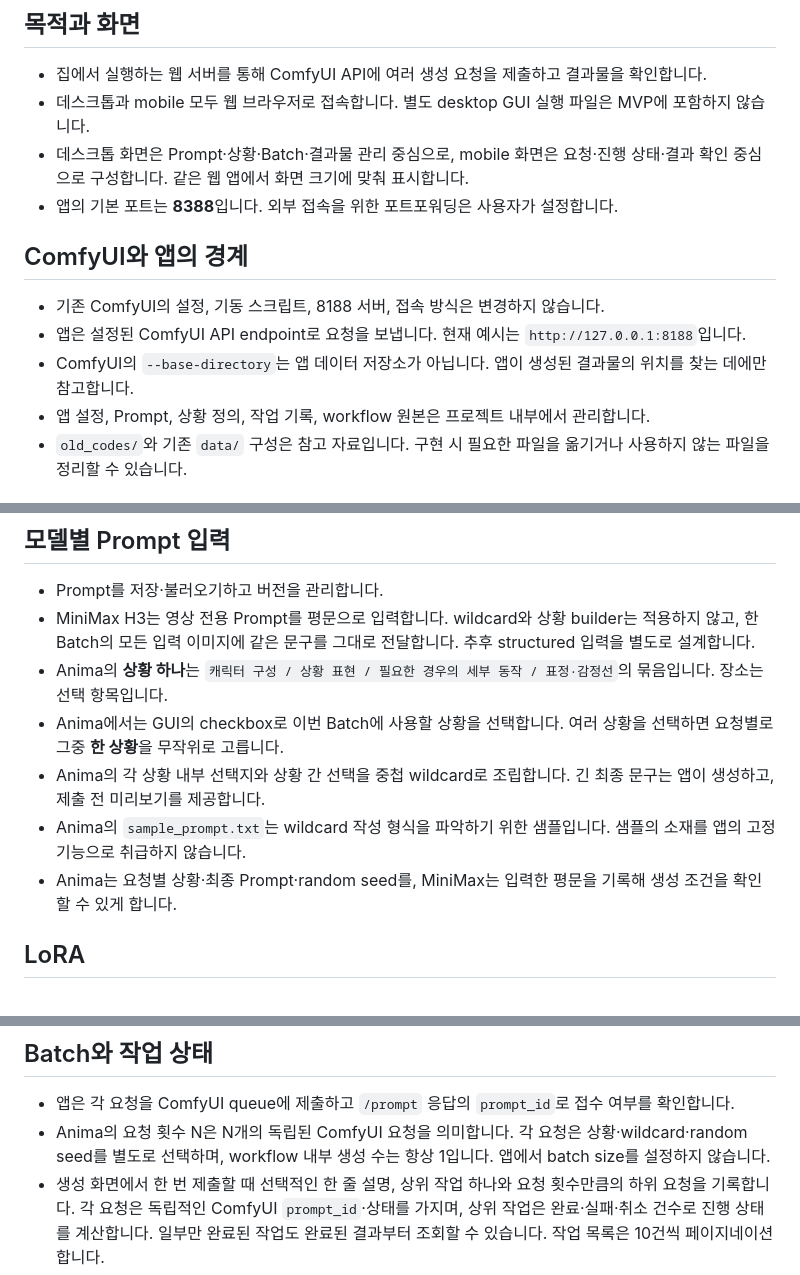
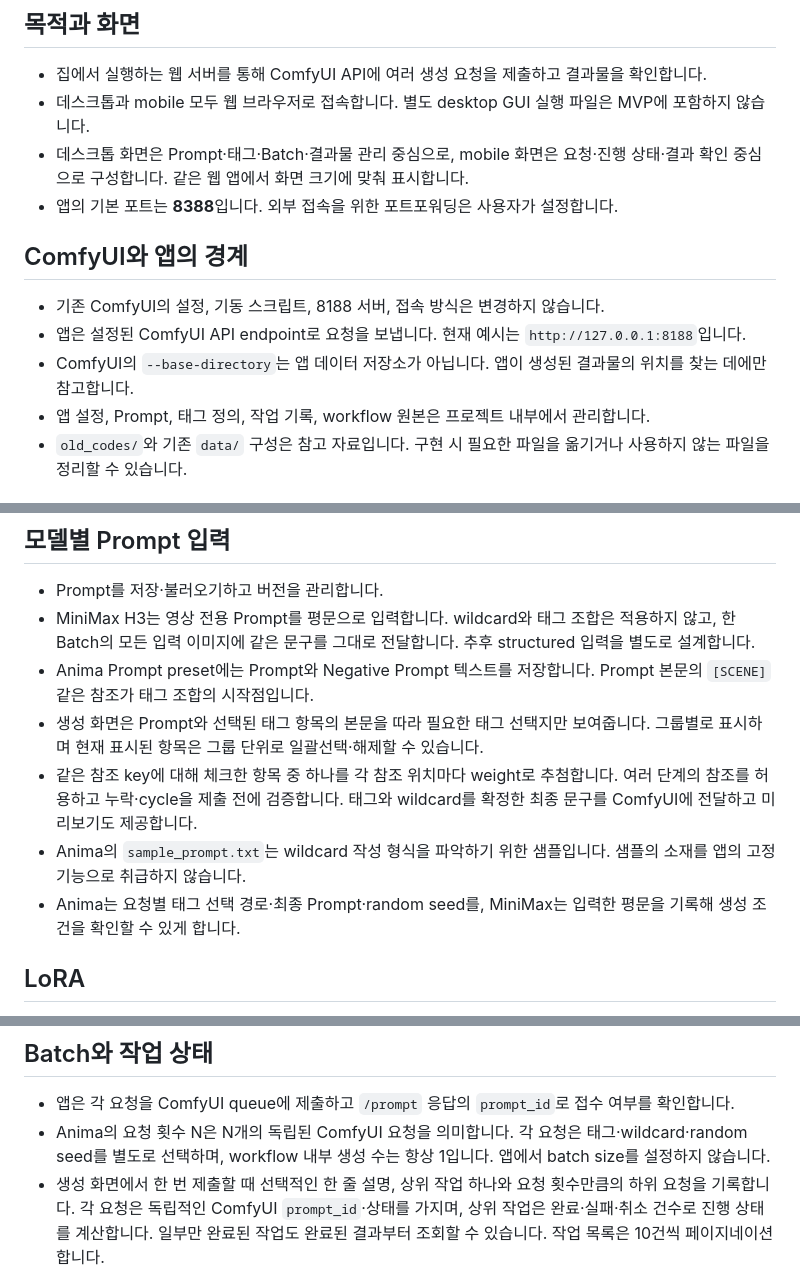
Before and after one commit to seungkeolkim/comfy-home-server, a Markdown page: PLAN.md, 3 parts joined by grey strips. Drawn GitHub-style.

Commit message:
Update Anima prompt plan for tag references

```diff
--- a/PLAN.md
+++ b/PLAN.md
@@ -6,7 +6,7 @@
 
 - 집에서 실행하는 웹 서버를 통해 ComfyUI API에 여러 생성 요청을 제출하고 결과물을 확인합니다.
 - 데스크톱과 mobile 모두 웹 브라우저로 접속합니다. 별도 desktop GUI 실행 파일은 MVP에 포함하지 않습니다.
-- 데스크톱 화면은 Prompt·상황·Batch·결과물 관리 중심으로, mobile 화면은 요청·진행 상태·결과 확인 중심으로 구성합니다. 같은 웹 앱에서 화면 크기에 맞춰 표시합니다.
+- 데스크톱 화면은 Prompt·태그·Batch·결과물 관리 중심으로, mobile 화면은 요청·진행 상태·결과 확인 중심으로 구성합니다. 같은 웹 앱에서 화면 크기에 맞춰 표시합니다.
 - 앱의 기본 포트는 **8388**입니다. 외부 접속을 위한 포트포워딩은 사용자가 설정합니다.
 
 ## ComfyUI와 앱의 경계
@@ -14,7 +14,7 @@
 - 기존 ComfyUI의 설정, 기동 스크립트, 8188 서버, 접속 방식은 변경하지 않습니다.
 - 앱은 설정된 ComfyUI API endpoint로 요청을 보냅니다. 현재 예시는 `http://127.0.0.1:8188`입니다.
 - ComfyUI의 `--base-directory`는 앱 데이터 저장소가 아닙니다. 앱이 생성된 결과물의 위치를 찾는 데에만 참고합니다.
-- 앱 설정, Prompt, 상황 정의, 작업 기록, workflow 원본은 프로젝트 내부에서 관리합니다.
+- 앱 설정, Prompt, 태그 정의, 작업 기록, workflow 원본은 프로젝트 내부에서 관리합니다.
 - `old_codes/`와 기존 `data/` 구성은 참고 자료입니다. 구현 시 필요한 파일을 옮기거나 사용하지 않는 파일을 정리할 수 있습니다.
 
 ## 지원 workflow
@@ -29,12 +29,12 @@ MVP에서 지원하는 workflow는 다음 두 가지입니다.
 ## 모델별 Prompt 입력
 
 - Prompt를 저장·불러오기하고 버전을 관리합니다.
-- MiniMax H3는 영상 전용 Prompt를 평문으로 입력합니다. wildcard와 상황 builder는 적용하지 않고, 한 Batch의 모든 입력 이미지에 같은 문구를 그대로 전달합니다. 추후 structured 입력을 별도로 설계합니다.
-- Anima의 **상황 하나**는 `캐릭터 구성 / 상황 표현 / 필요한 경우의 세부 동작 / 표정·감정선`의 묶음입니다. 장소는 선택 항목입니다.
-- Anima에서는 GUI의 checkbox로 이번 Batch에 사용할 상황을 선택합니다. 여러 상황을 선택하면 요청별로 그중 **한 상황**을 무작위로 고릅니다.
-- Anima의 각 상황 내부 선택지와 상황 간 선택을 중첩 wildcard로 조립합니다. 긴 최종 문구는 앱이 생성하고, 제출 전 미리보기를 제공합니다.
+- MiniMax H3는 영상 전용 Prompt를 평문으로 입력합니다. wildcard와 태그 조합은 적용하지 않고, 한 Batch의 모든 입력 이미지에 같은 문구를 그대로 전달합니다. 추후 structured 입력을 별도로 설계합니다.
+- Anima Prompt preset에는 Prompt와 Negative Prompt 텍스트를 저장합니다. Prompt 본문의 `[SCENE]` 같은 참조가 태그 조합의 시작점입니다.
+- 생성 화면은 Prompt와 선택된 태그 항목의 본문을 따라 필요한 태그 선택지만 보여줍니다. 그룹별로 표시하며 현재 표시된 항목은 그룹 단위로 일괄선택·해제할 수 있습니다.
+- 같은 참조 key에 대해 체크한 항목 중 하나를 각 참조 위치마다 weight로 추첨합니다. 여러 단계의 참조를 허용하고 누락·cycle을 제출 전에 검증합니다. 태그와 wildcard를 확정한 최종 문구를 ComfyUI에 전달하고 미리보기도 제공합니다.
 - Anima의 `sample_prompt.txt`는 wildcard 작성 형식을 파악하기 위한 샘플입니다. 샘플의 소재를 앱의 고정 기능으로 취급하지 않습니다.
-- Anima는 요청별 상황·최종 Prompt·random seed를, MiniMax는 입력한 평문을 기록해 생성 조건을 확인할 수 있게 합니다.
+- Anima는 요청별 태그 선택 경로·최종 Prompt·random seed를, MiniMax는 입력한 평문을 기록해 생성 조건을 확인할 수 있게 합니다.
 
 ## LoRA
 
@@ -63,7 +63,7 @@ MVP에서 지원하는 workflow는 다음 두 가지입니다.
 ## Batch와 작업 상태
 
 - 앱은 각 요청을 ComfyUI queue에 제출하고 `/prompt` 응답의 `prompt_id`로 접수 여부를 확인합니다.
-- Anima의 요청 횟수 N은 N개의 독립된 ComfyUI 요청을 의미합니다. 각 요청은 상황·wildcard·random seed를 별도로 선택하며, workflow 내부 생성 수는 항상 1입니다. 앱에서 batch size를 설정하지 않습니다.
+- Anima의 요청 횟수 N은 N개의 독립된 ComfyUI 요청을 의미합니다. 각 요청은 태그·wildcard·random seed를 별도로 선택하며, workflow 내부 생성 수는 항상 1입니다. 앱에서 batch size를 설정하지 않습니다.
 - 생성 화면에서 한 번 제출할 때 선택적인 한 줄 설명, 상위 작업 하나와 요청 횟수만큼의 하위 요청을 기록합니다. 각 요청은 독립적인 ComfyUI `prompt_id`·상태를 가지며, 상위 작업은 완료·실패·취소 건수로 진행 상태를 계산합니다. 일부만 완료된 작업도 완료된 결과부터 조회할 수 있습니다. 작업 목록은 10건씩 페이지네이션합니다.
 - 활성 작업이 있을 때 서버가 약 **1초 간격**으로 상태를 조회합니다. 브라우저를 닫아도 조회를 계속합니다. 앱에서는 요청한 작업의 접수·대기·실행·완료·실패 상태를 제공합니다. 대기·실행 중인 요청은 개별 또는 상위 작업 단위로 취소합니다.
 - ComfyUI가 Batch의 queue와 실행 순서를 관리합니다. 앱은 재시작 후 미완료 요청을 자동 재제출하지 않습니다.
```
